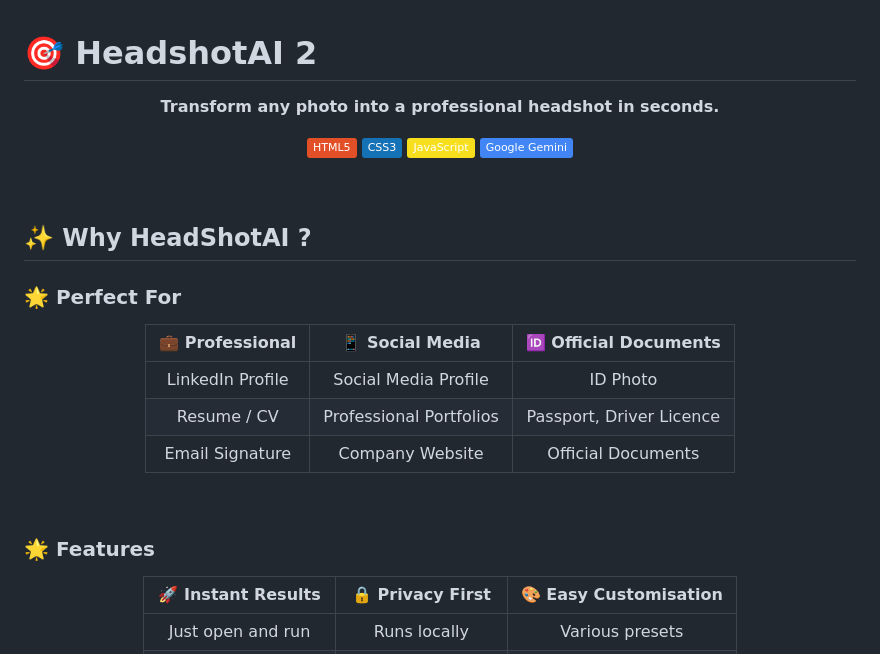
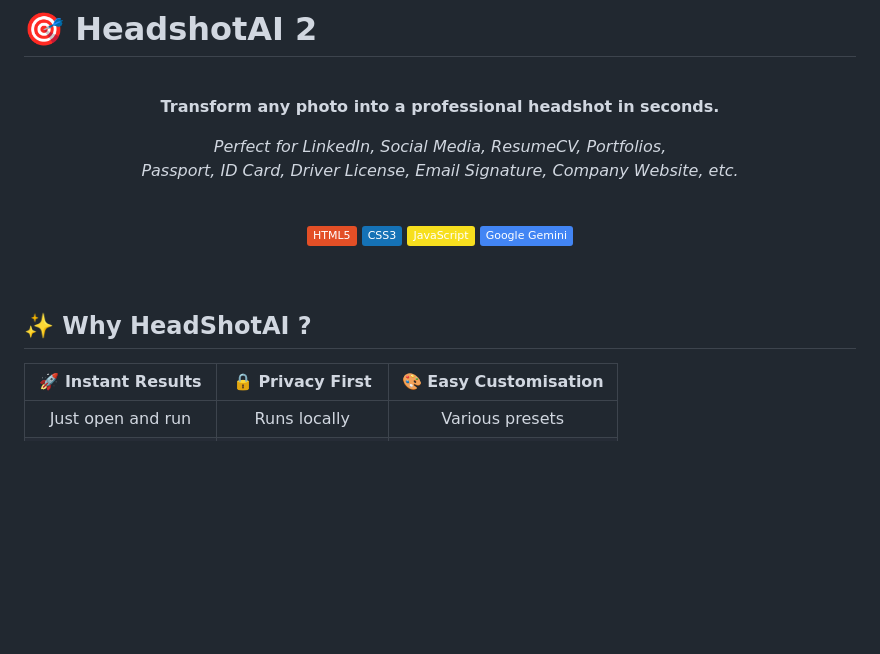
Before and after one commit to denniemok/headshotai-2, a Markdown page: README.md, the part around one of its changes. Drawn GitHub-style; badges without logos; blank space fills up the shorter version.

```diff
--- a/README.md
+++ b/README.md
@@ -3,6 +5,11 @@
 <div align="center">
 
 **Transform any photo into a professional headshot in seconds.**
+
+_Perfect for LinkedIn, Social Media, ResumeCV, Portfolios,<br>
+Passport, ID Card, Driver License, Email Signature, Company Website, etc._
+
+<br>
 
 [![HTML5](https://img.shields.io/badge/HTML5-E34F26?style=flat&logo=html5&logoColor=white)](https://developer.mozilla.org/en-US/docs/Web/HTML)
 [![CSS3](https://img.shields.io/badge/CSS3-1572B6?style=flat&logo=css3&logoColor=white)](https://developer.mozilla.org/en-US/docs/Web/CSS)
@@ -15,24 +22,6 @@
 
 ## ✨ Why HeadShotAI ?
 
-### 🌟 Perfect For
-
-<div align="center">
-
-| 💼 **Professional** | 📱 **Social Media** | 🆔 **Official Documents** |
-|:---:|:---:|:---:|
-| LinkedIn Profile | Social Media Profile | ID Photo |
-| Resume / CV | Professional Portfolios | Passport, Driver Licence |
-| Email Signature | Company Website | Official Documents |
-
-</div>
-
-<br>
-
-### 🌟 Features
-
-<div align="center">
-
 | 🚀 **Instant Results** | 🔒 **Privacy First** | 🎨 **Easy Customisation** |
 |:---:|:---:|:---:|
 | Just open and run | Runs locally | Various presets |
```
Also changed, not shown: other parts of README.md (+12 -40 lines).
